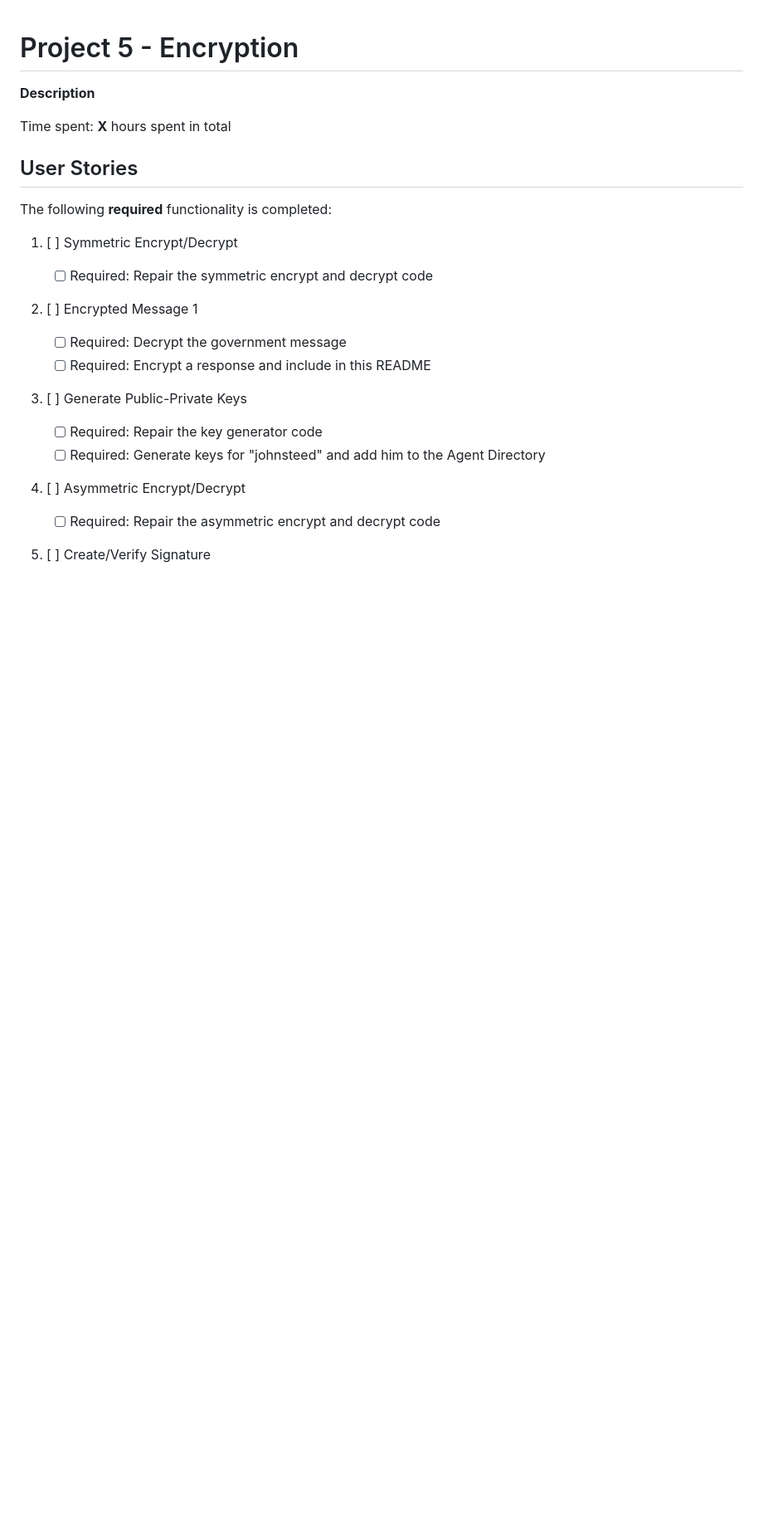
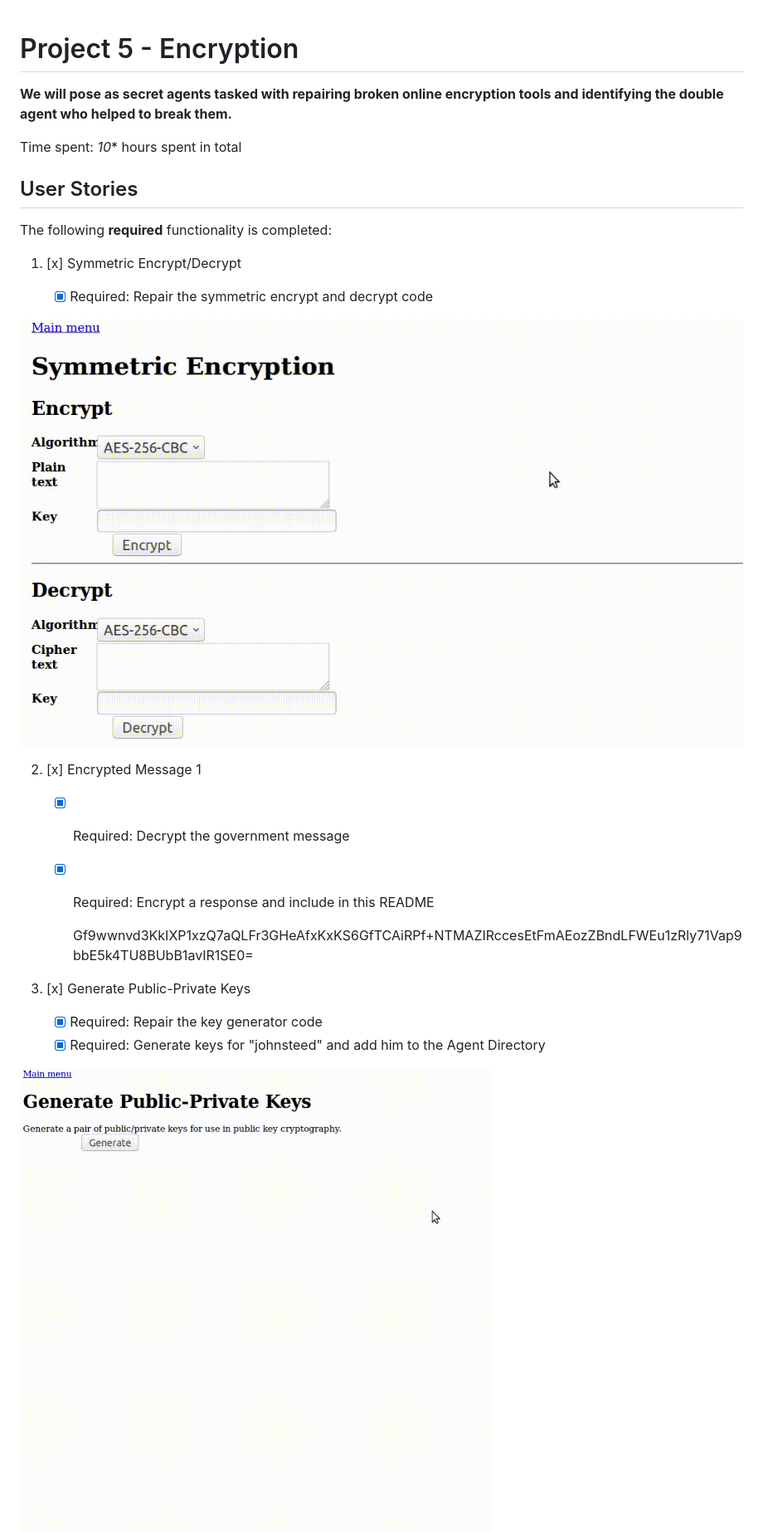
Before and after one commit to brandonmchin/CodePath, a Markdown page: Week5/README.md, the part around one of its changes. Shown at 83% size. Rendered like a GitHub page; blank space fills up the shorter version.

```diff
--- a/Week5/README.md
+++ b/Week5/README.md
@@ -1,30 +1,30 @@
 # Project 5 - Encryption
 
-**Description**
+**We will pose as secret agents tasked with repairing broken online encryption tools and identifying the double agent who helped to break them.**
 
-Time spent: **X** hours spent in total
+Time spent: *10** hours spent in total
 
 ## User Stories
 
 The following **required** functionality is completed:
 
-1. [ ] Symmetric Encrypt/Decrypt
+1. [x] Symmetric Encrypt/Decrypt
 
-    * [ ] Required: Repair the symmetric encrypt and decrypt code
+    * [x] Required: Repair the symmetric encrypt and decrypt code
 
-2. [ ] Encrypted Message 1
+<img src='https://github.com/brandonmchin/CodePath/blob/master/Week5/Images/week5_demo1.gif' title='Demo 1' alt='Demo 1' />
 
-    * [ ] Required: Decrypt the government message
-    * [ ] Required: Encrypt a response and include in this README
+2. [x] Encrypted Message 1
 
-3. [ ] Generate Public-Private Keys
+    * [x] Required: Decrypt the government message
+    * [x] Required: Encrypt a response and include in this README
 
-    * [ ] Required: Repair the key generator code
-    * [ ] Required: Generate keys for "johnsteed" and add him to the Agent Directory
+        Gf9wwnvd3KkIXP1xzQ7aQLFr3GHeAfxKxKS6GfTCAiRPf+NTMAZIRccesEtFmAEozZBndLFWEu1zRly71Vap9bbE5k4TU8BUbB1avIR1SE0=
 
-4. [ ] Asymmetric Encrypt/Decrypt
+3. [x] Generate Public-Private Keys
 
-    * [ ] Required: Repair the asymmetric encrypt and decrypt code
+    * [x] Required: Repair the key generator code
+    * [x] Required: Generate keys for "johnsteed" and add him to the Agent Directory
 
-5. [ ] Create/Verify Signature
+<img src='https://github.com/brandonmchin/CodePath/blob/master/Week5/Images/week5_demo2.gif' title='Demo 2' alt='Demo 2' />
 
```
Also changed, not shown: other parts of Week5/README.md (+56 -22 lines), Week5/Images/week5_bonus3.gif (added), 4 other files.
